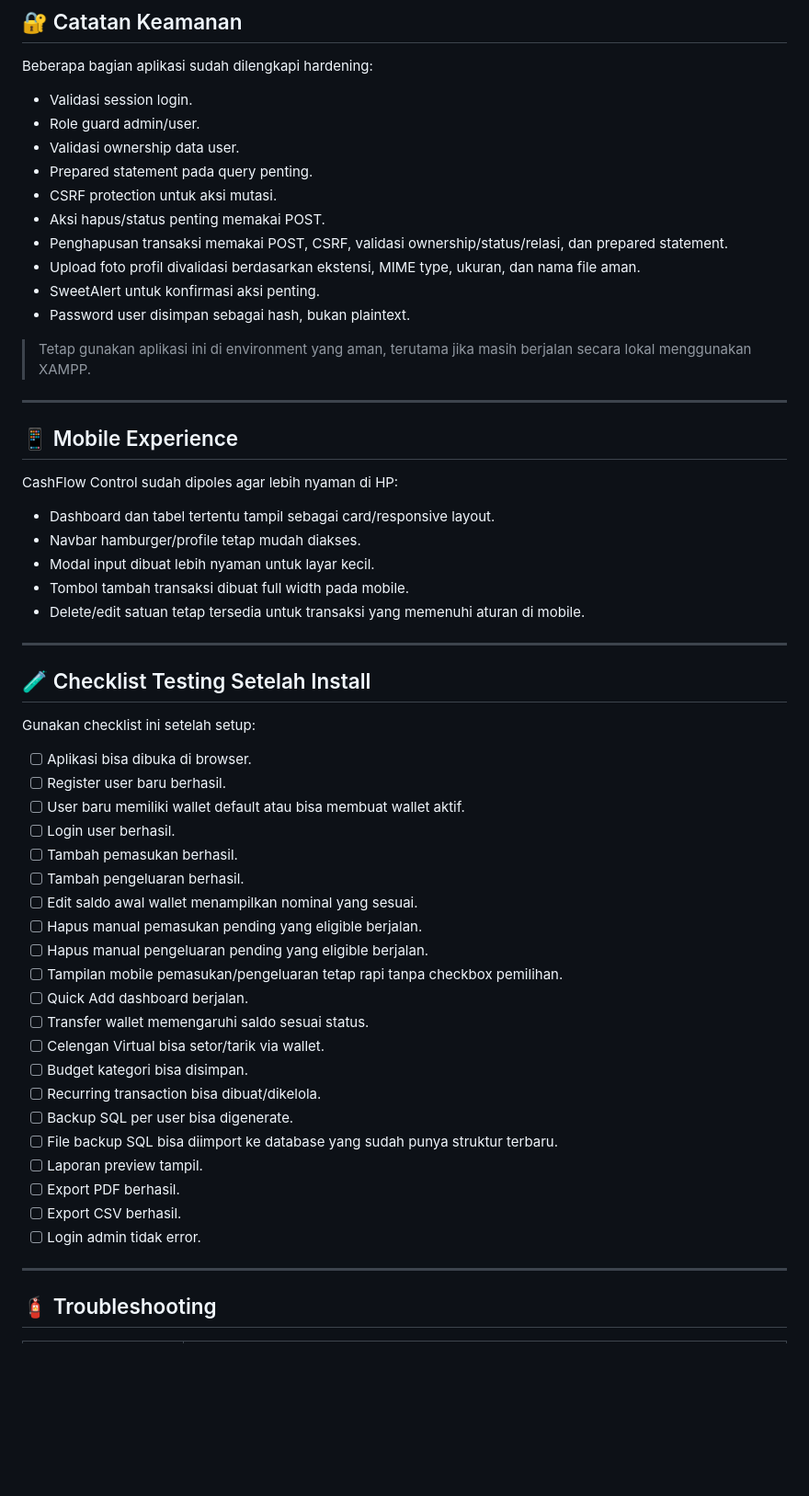
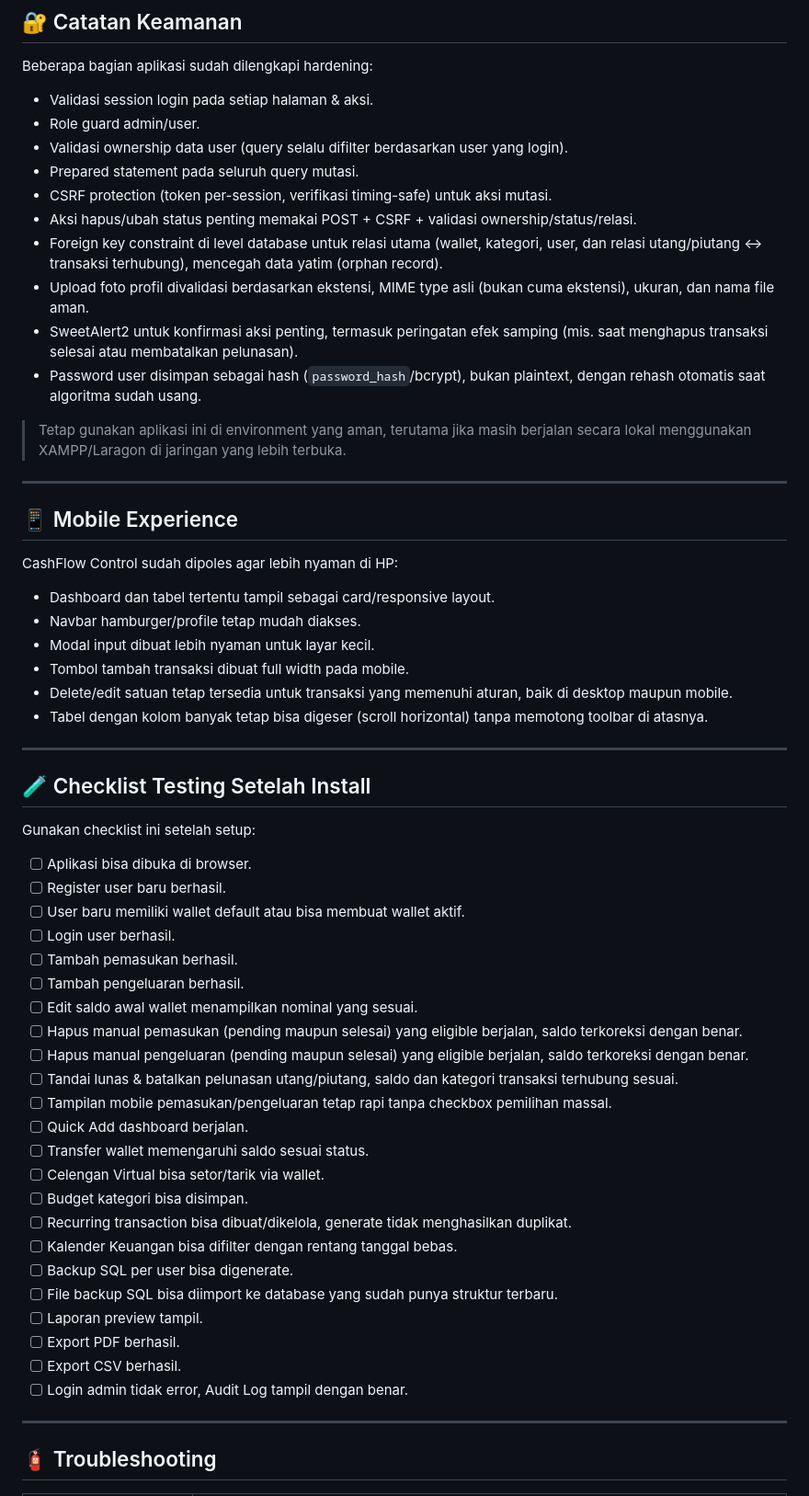
Before and after one commit to najwancaesar/cashflow, a Markdown page: README.md, the part around one of its changes. Shown at 92% size. Rendered like a GitHub page; blank space fills up the shorter version.

Commit message:
Personal finance dashboard built with PHP Native readme update

```diff
--- a/README.md
+++ b/README.md
@@ -554,18 +491,18 @@ Laporan mendukung custom date range lintas hari, bulan, dan tahun.
 
 Beberapa bagian aplikasi sudah dilengkapi hardening:
 
-- Validasi session login.
+- Validasi session login pada setiap halaman & aksi.
 - Role guard admin/user.
-- Validasi ownership data user.
-- Prepared statement pada query penting.
-- CSRF protection untuk aksi mutasi.
-- Aksi hapus/status penting memakai POST.
-- Penghapusan transaksi memakai POST, CSRF, validasi ownership/status/relasi, dan prepared statement.
-- Upload foto profil divalidasi berdasarkan ekstensi, MIME type, ukuran, dan nama file aman.
-- SweetAlert untuk konfirmasi aksi penting.
-- Password user disimpan sebagai hash, bukan plaintext.
+- Validasi ownership data user (query selalu difilter berdasarkan user yang login).
+- Prepared statement pada seluruh query mutasi.
+- CSRF protection (token per-session, verifikasi timing-safe) untuk aksi mutasi.
+- Aksi hapus/ubah status penting memakai POST + CSRF + validasi ownership/status/relasi.
+- Foreign key constraint di level database untuk relasi utama (wallet, kategori, user, dan relasi utang/piutang ↔ transaksi terhubung), mencegah data yatim (orphan record).
+- Upload foto profil divalidasi berdasarkan ekstensi, MIME type asli (bukan cuma ekstensi), ukuran, dan nama file aman.
+- SweetAlert2 untuk konfirmasi aksi penting, termasuk peringatan efek samping (mis. saat menghapus transaksi selesai atau membatalkan pelunasan).
+- Password user disimpan sebagai hash (`password_hash`/bcrypt), bukan plaintext, dengan rehash otomatis saat algoritma sudah usang.
 
-> Tetap gunakan aplikasi ini di environment yang aman, terutama jika masih berjalan secara lokal menggunakan XAMPP.
+> Tetap gunakan aplikasi ini di environment yang aman, terutama jika masih berjalan secara lokal menggunakan XAMPP/Laragon di jaringan yang lebih terbuka.
 
 ---
 
@@ -577,7 +514,8 @@ CashFlow Control sudah dipoles agar lebih nyaman di HP:
 - Navbar hamburger/profile tetap mudah diakses.
 - Modal input dibuat lebih nyaman untuk layar kecil.
 - Tombol tambah transaksi dibuat full width pada mobile.
-- Delete/edit satuan tetap tersedia untuk transaksi yang memenuhi aturan di mobile.
+- Delete/edit satuan tetap tersedia untuk transaksi yang memenuhi aturan, baik di desktop maupun mobile.
+- Tabel dengan kolom banyak tetap bisa digeser (scroll horizontal) tanpa memotong toolbar di atasnya.
 
 ---
 
@@ -592,20 +530,22 @@ Gunakan checklist ini setelah setup:
 - [ ] Tambah pemasukan berhasil.
 - [ ] Tambah pengeluaran berhasil.
 - [ ] Edit saldo awal wallet menampilkan nominal yang sesuai.
-- [ ] Hapus manual pemasukan pending yang eligible berjalan.
-- [ ] Hapus manual pengeluaran pending yang eligible berjalan.
-- [ ] Tampilan mobile pemasukan/pengeluaran tetap rapi tanpa checkbox pemilihan.
+- [ ] Hapus manual pemasukan (pending maupun selesai) yang eligible berjalan, saldo terkoreksi dengan benar.
+- [ ] Hapus manual pengeluaran (pending maupun selesai) yang eligible berjalan, saldo terkoreksi dengan benar.
+- [ ] Tandai lunas & batalkan pelunasan utang/piutang, saldo dan kategori transaksi terhubung sesuai.
+- [ ] Tampilan mobile pemasukan/pengeluaran tetap rapi tanpa checkbox pemilihan massal.
 - [ ] Quick Add dashboard berjalan.
 - [ ] Transfer wallet memengaruhi saldo sesuai status.
 - [ ] Celengan Virtual bisa setor/tarik via wallet.
 - [ ] Budget kategori bisa disimpan.
-- [ ] Recurring transaction bisa dibuat/dikelola.
+- [ ] Recurring transaction bisa dibuat/dikelola, generate tidak menghasilkan duplikat.
+- [ ] Kalender Keuangan bisa difilter dengan rentang tanggal bebas.
 - [ ] Backup SQL per user bisa digenerate.
 - [ ] File backup SQL bisa diimport ke database yang sudah punya struktur terbaru.
 - [ ] Laporan preview tampil.
 - [ ] Export PDF berhasil.
 - [ ] Export CSV berhasil.
-- [ ] Login admin tidak error.
+- [ ] Login admin tidak error, Audit Log tampil dengan benar.
 
 ---
 
```
Also changed, not shown: other parts of README.md (+119 -163 lines).
